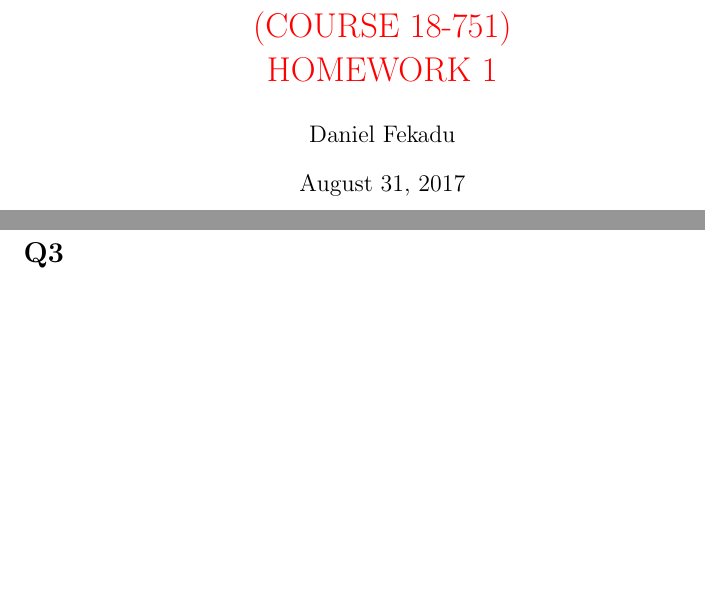
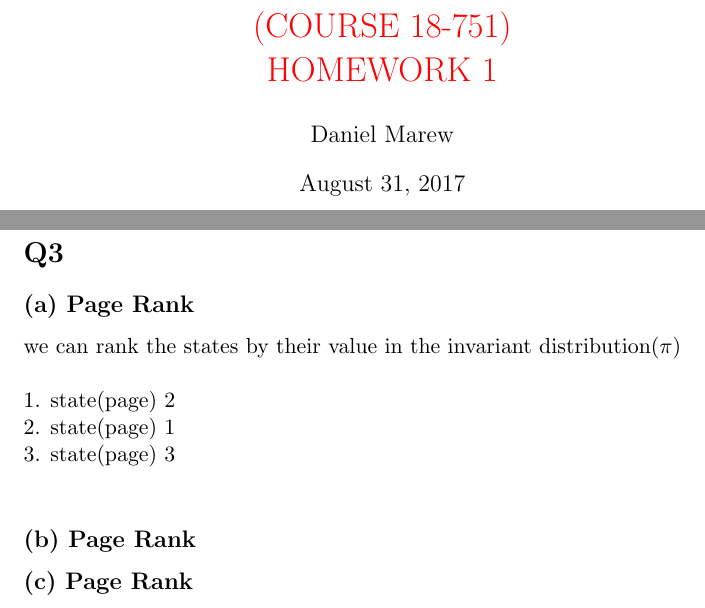
Before and after one commit to danenigma/ASP, a LaTeX document (hm1/hm1.tex): two parts of pages 1 and 8 of 8, joined at a grey line, cut so that both start at the same text, the shorter picture padded with empty space. Compiled offline with pdfLaTeX.

Commit message:
starting q3

```diff
--- a/hm1/hm1.tex
+++ b/hm1/hm1.tex
@@ -9,7 +9,7 @@
 \title{\color{red}CARNEGIE MELLON UNIVERSITY\\
 APPLIED STOCHASTIC PROCESSES  (COURSE 18-751)\\
 HOMEWORK 1}
-\author{Daniel Fekadu}
+\author{Daniel Marew}
 \date{\today}
 \maketitle
 \newpage
@@ -169,4 +169,12 @@ so the expected time from $0$ to $2$ is $ 3.708$
 \end{figure}
 \newpage
 \section*{Q3}
+\subsection*{(a) Page Rank}
+we can rank the states by their value in the invariant distribution($\pi$)\\\\
+1. state(page) 2\\
+2. state(page) 1\\
+3. state(page) 3\\
+\subsection*{(b) Page Rank}
+\subsection*{(c) Page Rank}
+
 \end{document}
```
Also changed, not shown: hm1/hm1.pdf, 2 other files.
